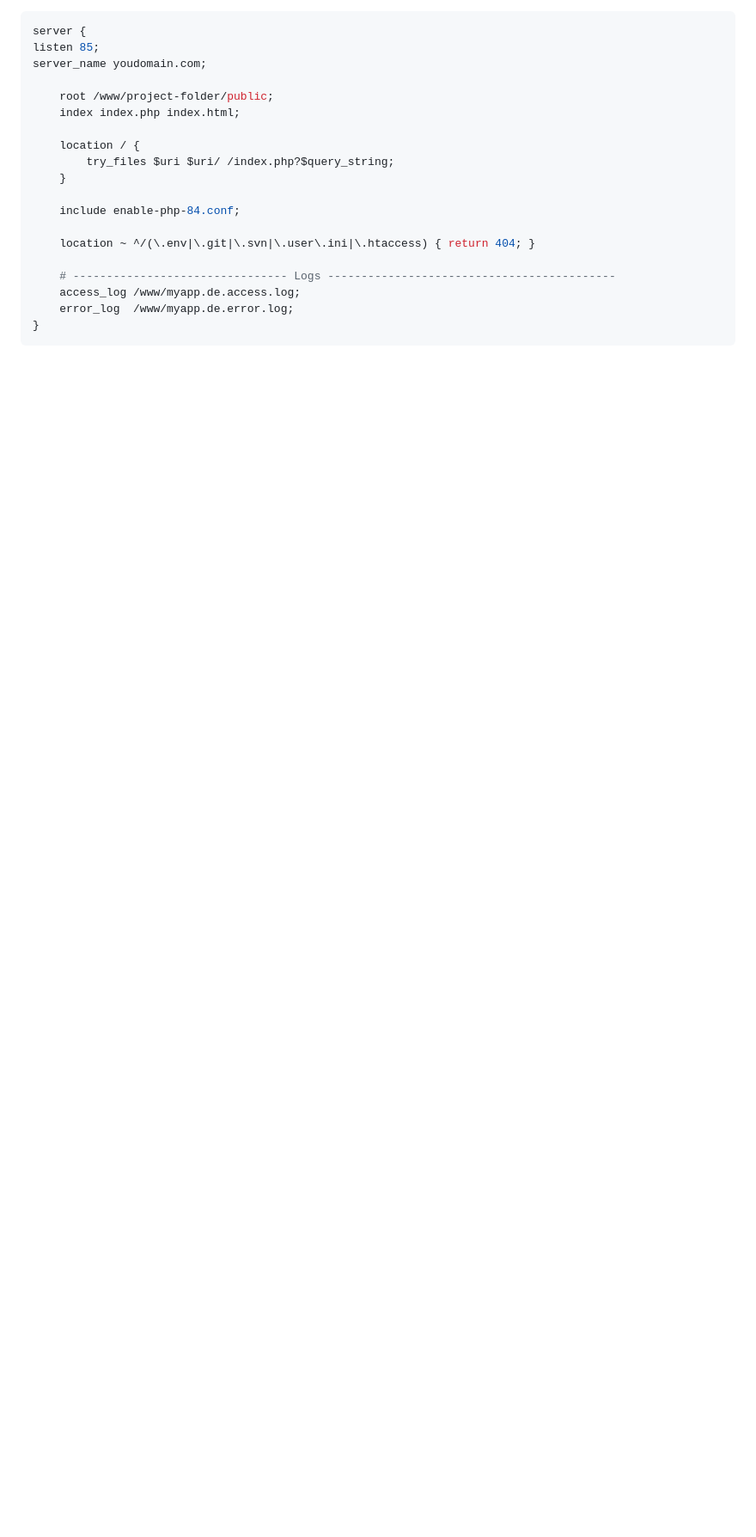
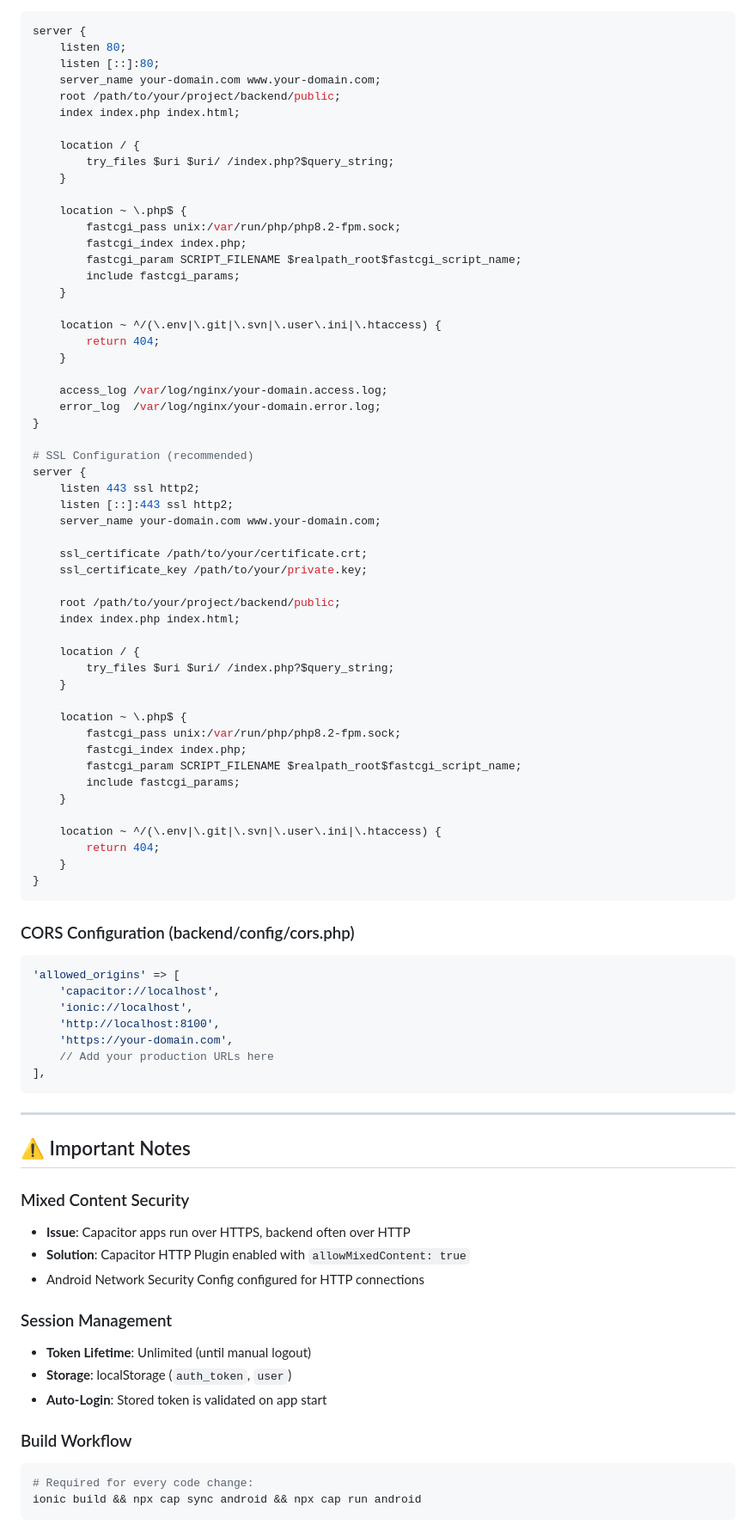
Before and after one commit to rolukja/ionic-vue-laravel-starter, a Markdown page: README.md, the part around the change printed below. Shown: that part at 86% size. GitHub-like rendering; blank space fills up the shorter version.

Commit message:
feat: update README for improved clarity and structure, add NGINX and CORS configuration examples

````diff
--- a/README.md
+++ b/README.md
@@ -153,20 +161,86 @@ Contributions are welcome 🙌
 server {
-listen 85;
-server_name youdomain.com;
-
-    root /www/project-folder/public;
+    listen 80;
+    listen [::]:80;
+    server_name your-domain.com www.your-domain.com;
+    root /path/to/your/project/backend/public;
     index index.php index.html;
 
     location / {
         try_files $uri $uri/ /index.php?$query_string;
     }
 
-    include enable-php-84.conf;
+    location ~ \.php$ {
+        fastcgi_pass unix:/var/run/php/php8.2-fpm.sock;
+        fastcgi_index index.php;
+        fastcgi_param SCRIPT_FILENAME $realpath_root$fastcgi_script_name;
+        include fastcgi_params;
+    }
 
-    location ~ ^/(\.env|\.git|\.svn|\.user\.ini|\.htaccess) { return 404; }
+    location ~ ^/(\.env|\.git|\.svn|\.user\.ini|\.htaccess) {
+        return 404;
+    }
 
-    # -------------------------------- Logs -------------------------------------------
-    access_log /www/myapp.de.access.log;
-    error_log  /www/myapp.de.error.log;
+    access_log /var/log/nginx/your-domain.access.log;
+    error_log  /var/log/nginx/your-domain.error.log;
+}
+
+# SSL Configuration (recommended)
+server {
+    listen 443 ssl http2;
+    listen [::]:443 ssl http2;
+    server_name your-domain.com www.your-domain.com;
+
+    ssl_certificate /path/to/your/certificate.crt;
+    ssl_certificate_key /path/to/your/private.key;
+
+    root /path/to/your/project/backend/public;
+    index index.php index.html;
+
+    location / {
+        try_files $uri $uri/ /index.php?$query_string;
+    }
+
+    location ~ \.php$ {
+        fastcgi_pass unix:/var/run/php/php8.2-fpm.sock;
+        fastcgi_index index.php;
+        fastcgi_param SCRIPT_FILENAME $realpath_root$fastcgi_script_name;
+        include fastcgi_params;
+    }
+
+    location ~ ^/(\.env|\.git|\.svn|\.user\.ini|\.htaccess) {
+        return 404;
+    }
 }
 ```
+
+### CORS Configuration (backend/config/cors.php)
+```php
+'allowed_origins' => [
+    'capacitor://localhost',
+    'ionic://localhost',
+    'http://localhost:8100',
+    'https://your-domain.com',
+    // Add your production URLs here
+],
+```
+
+---
+
+## ⚠️ Important Notes
+
+### Mixed Content Security
+- **Issue**: Capacitor apps run over HTTPS, backend often over HTTP
+- **Solution**: Capacitor HTTP Plugin enabled with `allowMixedContent: true`
+- Android Network Security Config configured for HTTP connections
+
+### Session Management
+- **Token Lifetime**: Unlimited (until manual logout)
+- **Storage**: localStorage (`auth_token`, `user`)
+- **Auto-Login**: Stored token is validated on app start
+
+### Build Workflow
+```bash
+# Required for every code change:
+ionic build && npx cap sync android && npx cap run android
+```
+
````
Also changed, not shown: other parts of README.md (+232 -104 lines).
